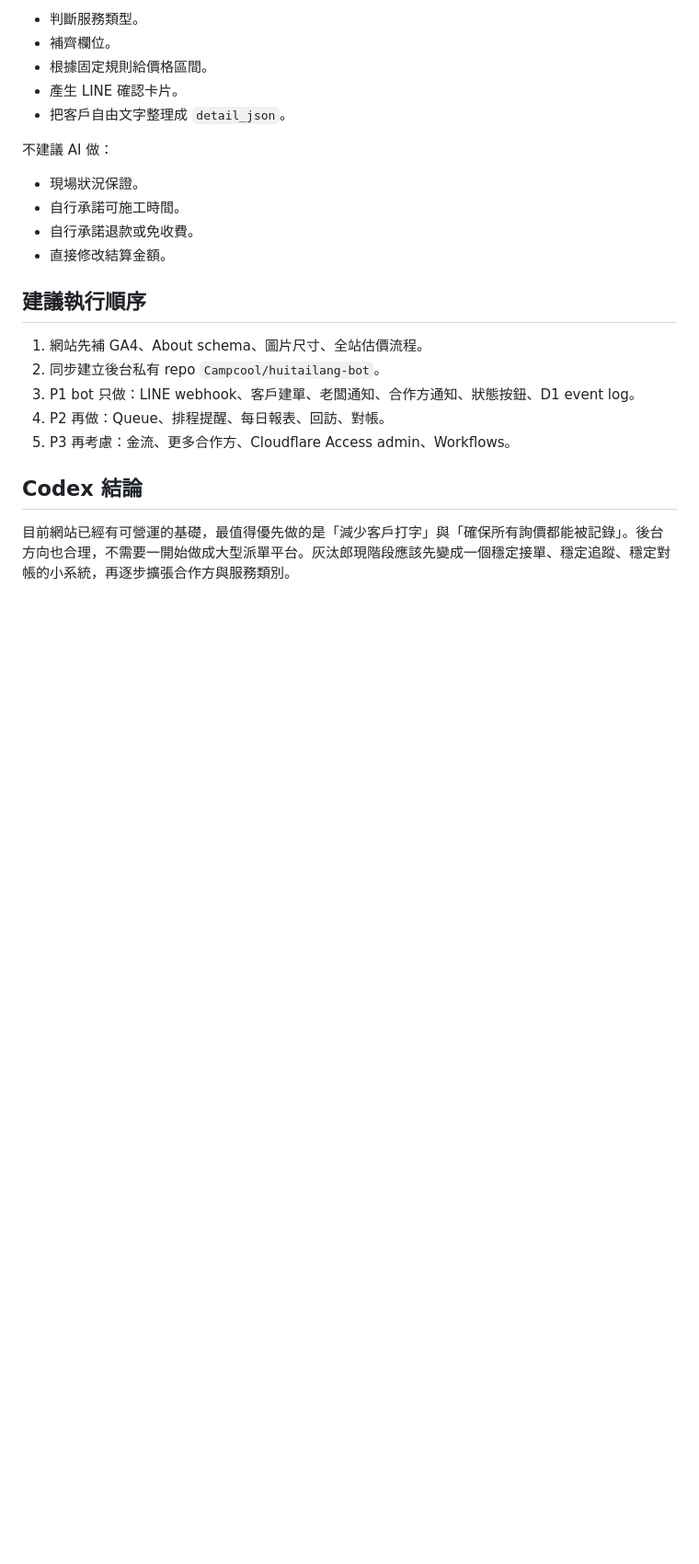
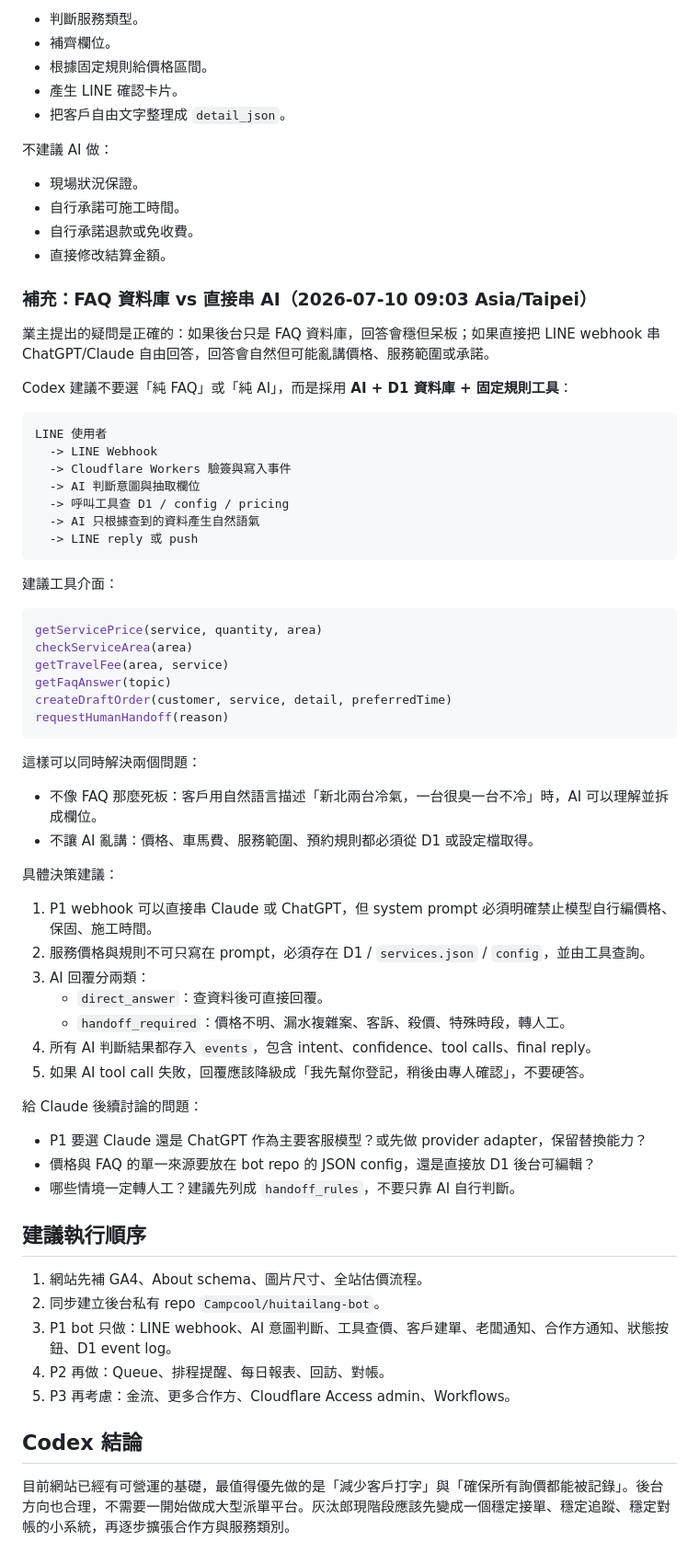
Before and after one commit to Campcool/leakdoctor, a Markdown page: docs/CODEX-REVIEW-2026-07-10.md, the part around the change. Shown at 92% size. Rendered like a GitHub page; blank space fills up the shorter version.

Commit message:
docs: add ai webhook discussion notes

````diff
--- a/docs/CODEX-REVIEW-2026-07-10.md
+++ b/docs/CODEX-REVIEW-2026-07-10.md
@@ -219,11 +219,59 @@ AI 不應直接決定承諾時間、價格保證、退款承諾。AI 適合做
 - 自行承諾退款或免收費。
 - 直接修改結算金額。
 
+### 補充：FAQ 資料庫 vs 直接串 AI（2026-07-10 09:03 Asia/Taipei）
+
+業主提出的疑問是正確的：如果後台只是 FAQ 資料庫，回答會穩但呆板；如果直接把 LINE webhook 串 ChatGPT/Claude 自由回答，回答會自然但可能亂講價格、服務範圍或承諾。
+
+Codex 建議不要選「純 FAQ」或「純 AI」，而是採用 **AI + D1 資料庫 + 固定規則工具**：
+
+```text
+LINE 使用者
+  -> LINE Webhook
+  -> Cloudflare Workers 驗簽與寫入事件
+  -> AI 判斷意圖與抽取欄位
+  -> 呼叫工具查 D1 / config / pricing
+  -> AI 只根據查到的資料產生自然語氣
+  -> LINE reply 或 push
+```
+
+建議工具介面：
+
+```ts
+getServicePrice(service, quantity, area)
+checkServiceArea(area)
+getTravelFee(area, service)
+getFaqAnswer(topic)
+createDraftOrder(customer, service, detail, preferredTime)
+requestHumanHandoff(reason)
+```
+
+這樣可以同時解決兩個問題：
+
+- 不像 FAQ 那麼死板：客戶用自然語言描述「新北兩台冷氣，一台很臭一台不冷」時，AI 可以理解並拆成欄位。
+- 不讓 AI 亂講：價格、車馬費、服務範圍、預約規則都必須從 D1 或設定檔取得。
+
+具體決策建議：
+
+1. P1 webhook 可以直接串 Claude 或 ChatGPT，但 system prompt 必須明確禁止模型自行編價格、保固、施工時間。
+2. 服務價格與規則不可只寫在 prompt，必須存在 D1 / `services.json` / `config`，並由工具查詢。
+3. AI 回覆分兩類：
+   - `direct_answer`：查資料後可直接回覆。
+   - `handoff_required`：價格不明、漏水複雜案、客訴、殺價、特殊時段，轉人工。
+4. 所有 AI 判斷結果都存入 `events`，包含 intent、confidence、tool calls、final reply。
+5. 如果 AI tool call 失敗，回覆應該降級成「我先幫你登記，稍後由專人確認」，不要硬答。
+
+給 Claude 後續討論的問題：
+
+- P1 要選 Claude 還是 ChatGPT 作為主要客服模型？或先做 provider adapter，保留替換能力？
+- 價格與 FAQ 的單一來源要放在 bot repo 的 JSON config，還是直接放 D1 後台可編輯？
+- 哪些情境一定轉人工？建議先列成 `handoff_rules`，不要只靠 AI 自行判斷。
+
 ## 建議執行順序
 
 1. 網站先補 GA4、About schema、圖片尺寸、全站估價流程。
 2. 同步建立後台私有 repo `Campcool/huitailang-bot`。
-3. P1 bot 只做：LINE webhook、客戶建單、老闆通知、合作方通知、狀態按鈕、D1 event log。
+3. P1 bot 只做：LINE webhook、AI 意圖判斷、工具查價、客戶建單、老闆通知、合作方通知、狀態按鈕、D1 event log。
 4. P2 再做：Queue、排程提醒、每日報表、回訪、對帳。
 5. P3 再考慮：金流、更多合作方、Cloudflare Access admin、Workflows。
 
````
Also changed, not shown: docs/BOT-PLAN.md (+35 -0 lines).
